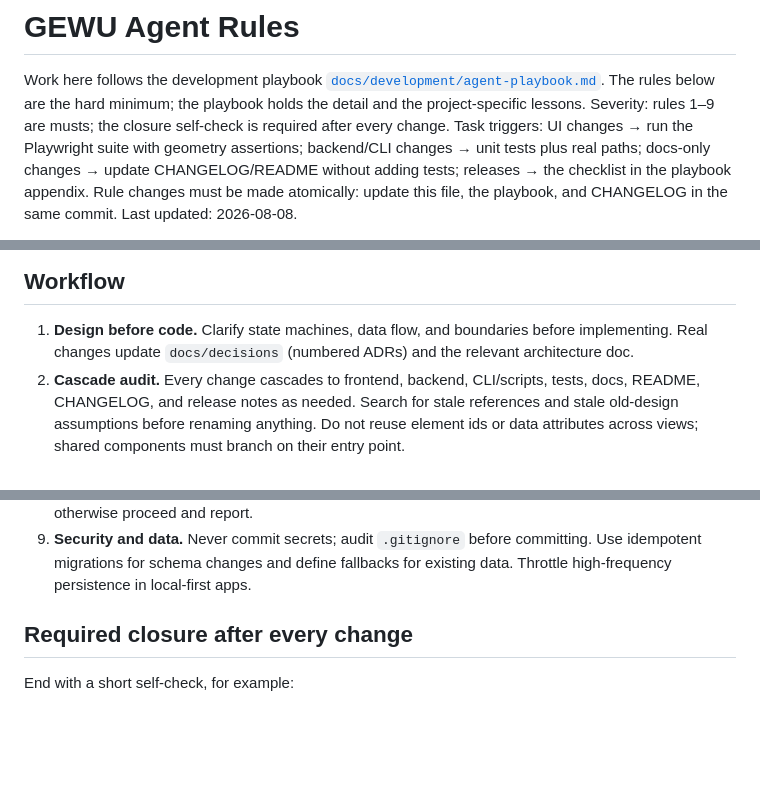
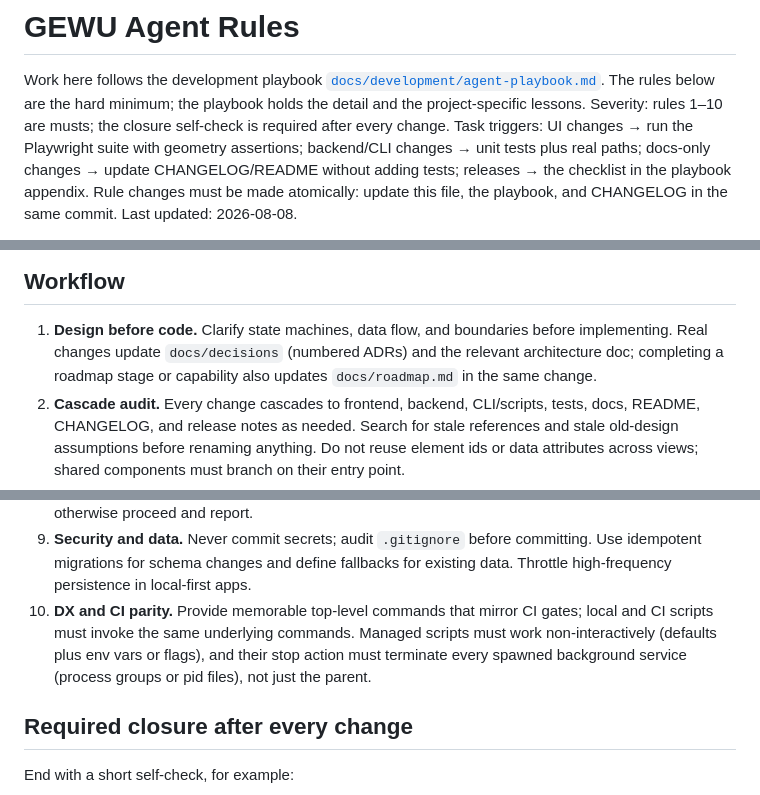
Before and after one commit to cnkeysky/gewu-algorithm, a Markdown page: AGENTS.md, 3 parts joined by grey strips. Rendered like a GitHub page; blank space fills up the shorter version.

Commit message:
docs: AGENTS.md gains roadmap records and DX/CI parity rules

```diff
--- a/AGENTS.md
+++ b/AGENTS.md
@@ -3,7 +3,7 @@
 Work here follows the development playbook
 [`docs/development/agent-playbook.md`](docs/development/agent-playbook.md).
 The rules below are the hard minimum; the playbook holds the detail and the
-project-specific lessons. Severity: rules 1–9 are musts; the closure self-check
+project-specific lessons. Severity: rules 1–10 are musts; the closure self-check
 is required after every change. Task triggers: UI changes → run the Playwright
 suite with geometry assertions; backend/CLI changes → unit tests plus real
 paths; docs-only changes → update CHANGELOG/README without adding tests;
@@ -22,7 +22,8 @@ user asks to skip a rule, follow the user and call it out in the closure.
 
 1. **Design before code.** Clarify state machines, data flow, and boundaries
    before implementing. Real changes update `docs/decisions` (numbered ADRs)
-   and the relevant architecture doc.
+   and the relevant architecture doc; completing a roadmap stage or capability
+   also updates `docs/roadmap.md` in the same change.
 2. **Cascade audit.** Every change cascades to frontend, backend, CLI/scripts,
    tests, docs, README, CHANGELOG, and release notes as needed. Search for
    stale references and stale old-design assumptions before renaming anything.
@@ -51,6 +52,11 @@ user asks to skip a rule, follow the user and call it out in the closure.
    committing. Use idempotent migrations for schema changes and define
    fallbacks for existing data. Throttle high-frequency persistence in
    local-first apps.
+10. **DX and CI parity.** Provide memorable top-level commands that mirror CI
+    gates; local and CI scripts must invoke the same underlying commands.
+    Managed scripts must work non-interactively (defaults plus env vars or
+    flags), and their stop action must terminate every spawned background
+    service (process groups or pid files), not just the parent.
 
 ## Required closure after every change
 
```
Also changed, not shown: CHANGELOG.md (+5 -0 lines), docs/development/agent-playbook.md (+4 -0 lines).
